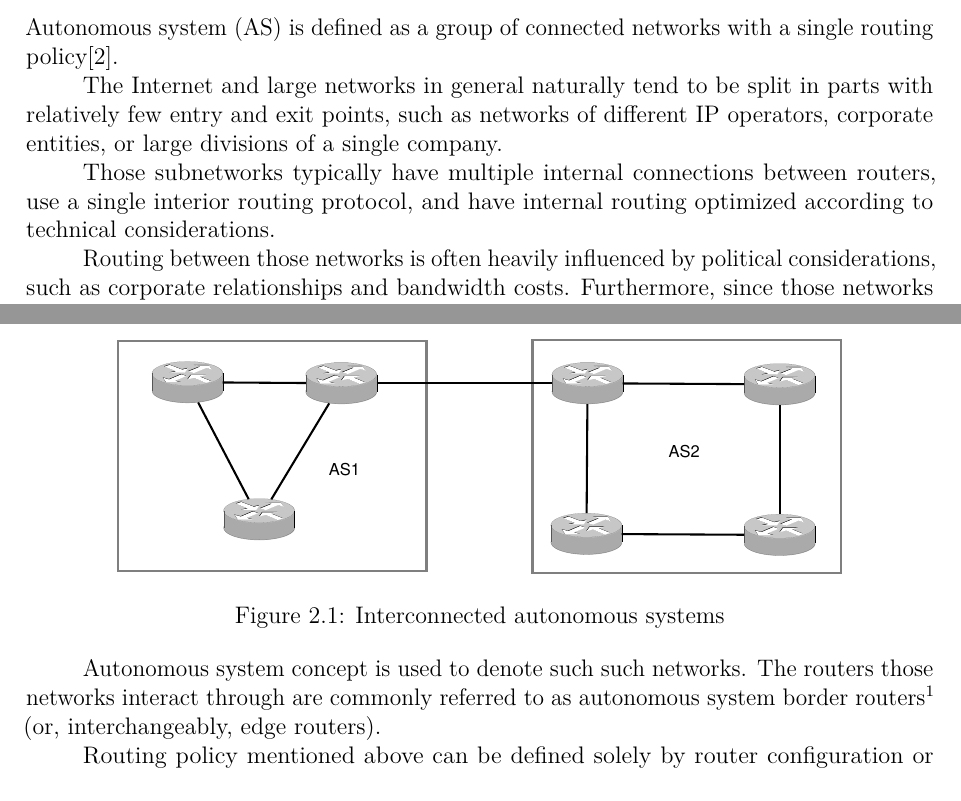
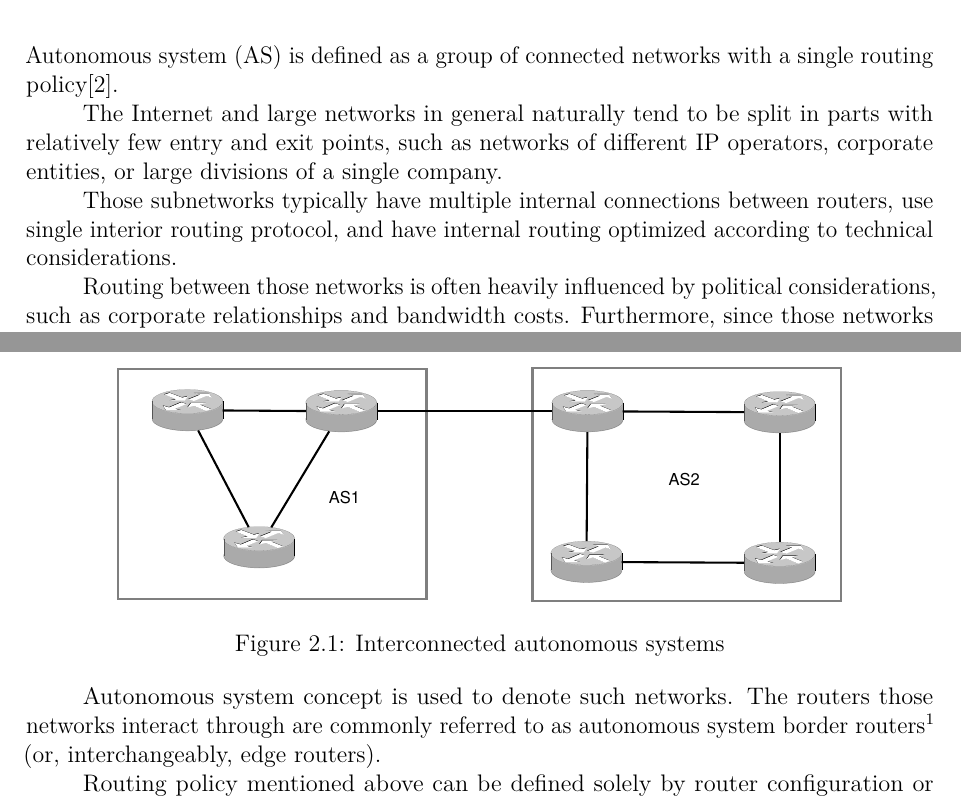
Before and after one commit to dmbaturin/bgp-guide, a LaTeX document (main.tex, which reads autonomous_systems.tex): two parts of page 4 of 7, joined at a grey line, cut so that both start at the same text. Compiled offline with pdfLaTeX.

Commit message:
Fix a typo.

```diff
--- a/autonomous_systems.tex
+++ b/autonomous_systems.tex
@@ -11,7 +11,7 @@ The Internet and large networks in general naturally tend to be split in parts w
 entry and exit points, such as networks of different IP operators, corporate entities, or large divisions
 of a single company.
 
-Those subnetworks typically have multiple internal connections between routers, use a single interior
+Those subnetworks typically have multiple internal connections between routers, use single interior
 routing protocol, and have internal routing optimized according to technical considerations.
 
 Routing between those networks is often heavily influenced by political considerations, such as
@@ -25,7 +25,7 @@ only at a few points, their internal structure becomes unimportant for routing d
     \label{fig:as_example}
 \end{figure}
 
-Autonomous system concept is used to denote such such networks. The routers those networks interact
+Autonomous system concept is used to denote such networks. The routers those networks interact
 through are commonly referred to as autonomous system border routers\footnote{OSPF protocol uses
 ``autonomous system border router'' (ASBR) as a technical term with specific meaning.} (or, interchangeably, edge routers).
 
```
